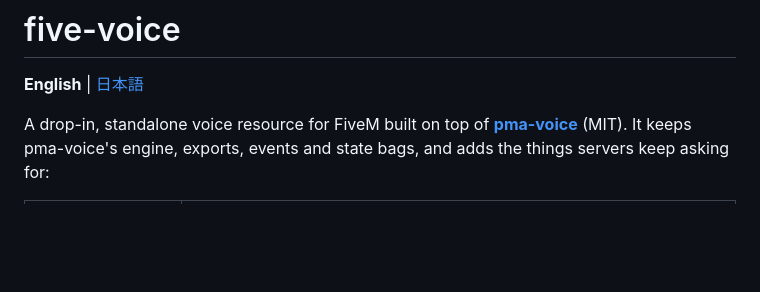
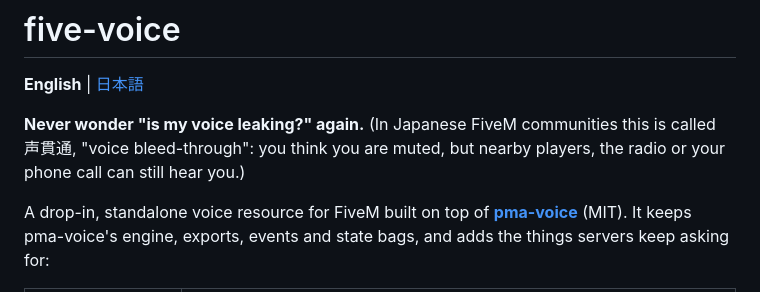
Before and after one commit to FiveTownJP/five-voice, a Markdown page: README.md, the part around the change. Drawn GitHub-style; blank space fills up the shorter version.

Commit message:
README: explain the voice bleed-through problem this solves

```diff
--- a/README.md
+++ b/README.md
@@ -1,6 +1,8 @@
 # five-voice
 
 **English** | [日本語](README.ja.md)
+
+**Never wonder "is my voice leaking?" again.** (In Japanese FiveM communities this is called 声貫通, "voice bleed-through": you think you are muted, but nearby players, the radio or your phone call can still hear you.)
 
 A drop-in, standalone voice resource for FiveM built on top of **[pma-voice](https://github.com/AvarianKnight/pma-voice)** (MIT).
 It keeps pma-voice's engine, exports, events and state bags, and adds the things servers keep asking for:
```
Also changed, not shown: README.ja.md (+2 -0 lines).
